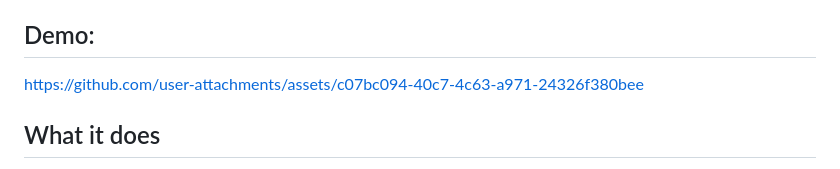
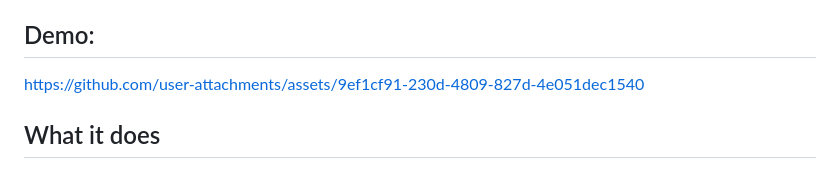
Before and after one commit to Austinwu-rgb/Youtube-Music-Playlist-Fixer, a Markdown page: README.md, the part around the change. Rendered like a GitHub page.

Commit message:
Change demo link in README
Updated demo link in README.md to a new asset.

```diff
--- a/README.md
+++ b/README.md
@@ -4,7 +4,9 @@ A Chrome extension that finds unplayable tracks in your YouTube Music playlists
 
 ## Demo:
 
-https://github.com/user-attachments/assets/c07bc094-40c7-4c63-a971-24326f380bee
+https://github.com/user-attachments/assets/9ef1cf91-230d-4809-827d-4e051dec1540
+
+
 
 
 
```
